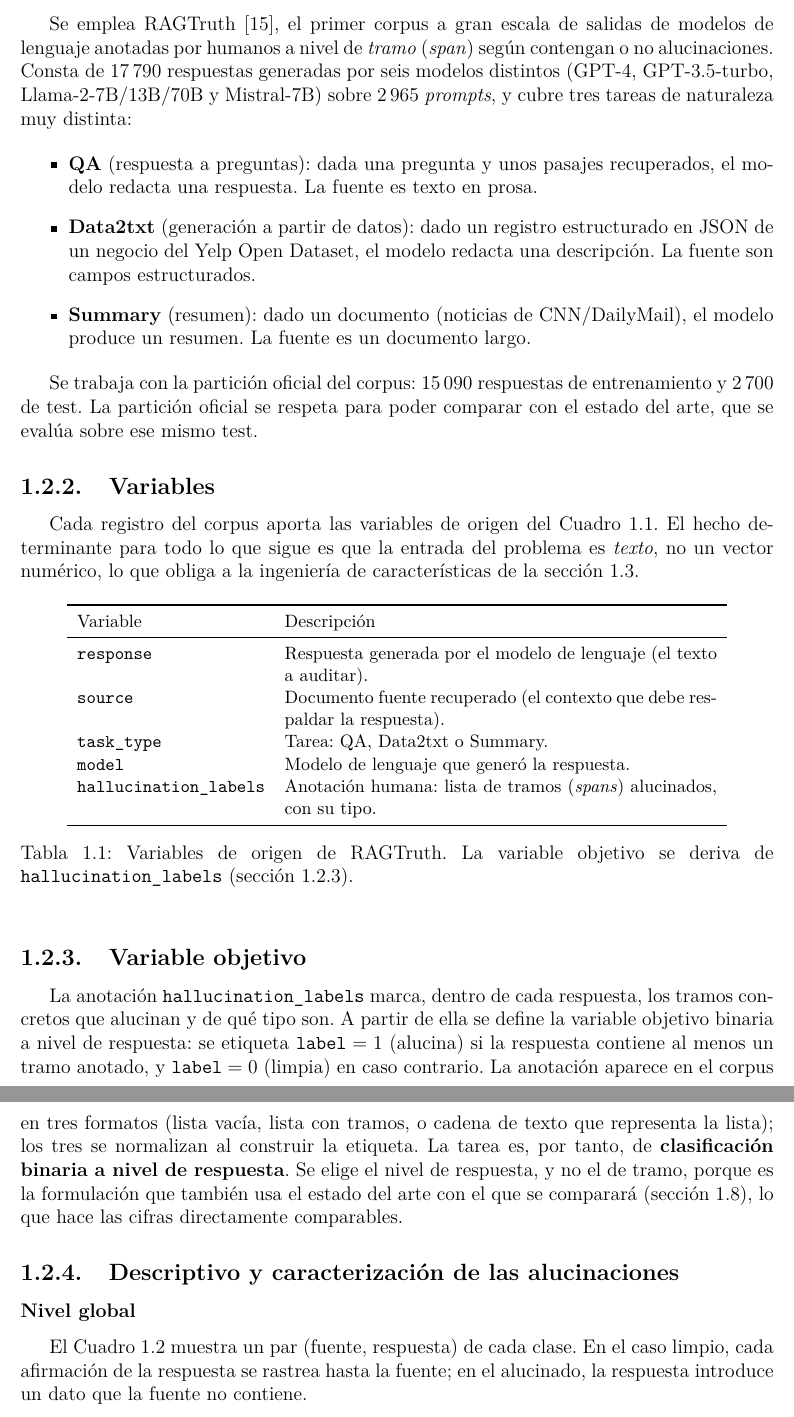
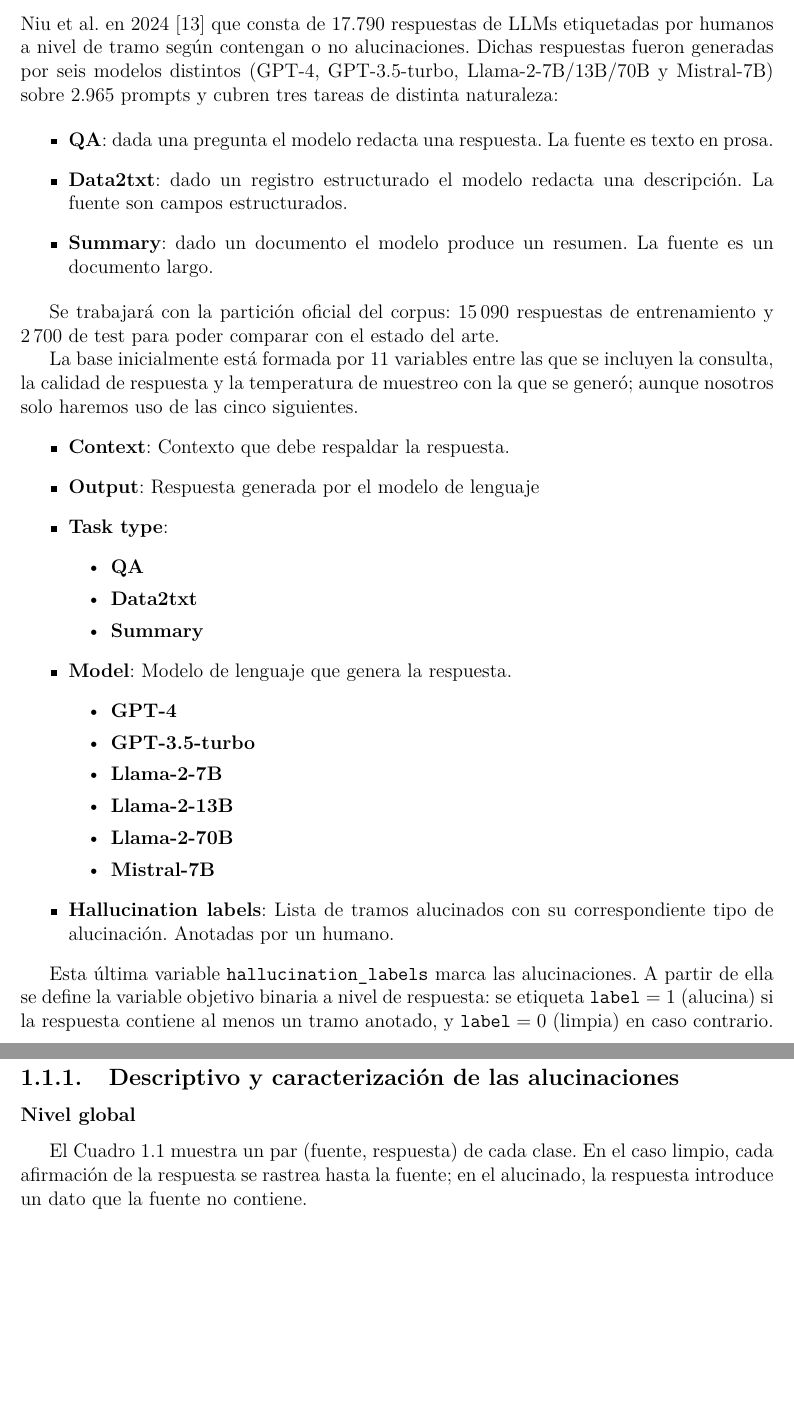
Before and after one commit to RaquelGarciah/ragcheck, a LaTeX document (outputs/informe_resultados/resultados.tex): two parts of pages 2 and 3 of 31, joined at a grey line, cut at the place of the change, the shorter picture padded with empty space. Compiled offline with pdfLaTeX.

Commit message:
docs: intro y presentación del dataset reescritas; figura de arquitectura RAG
Ediciones de Raquel (nuevo baseline de estilo):
- Capítulo como caso de estudio; intro compacta que lidera por lo que aporta.
- Dataset en 1ª persona del plural; variables como catálogo (11 vars, 5 en uso).
Encargo % CC ejecutado: esquema TikZ de las dos fases de RAG (fig:rag).
Arreglos: ref colgante sec:target, typos (previamente, alucinaciones, alucinados).

Co-Authored-By: Claude Opus 4.8 <noreply@anthropic.com>

```diff
--- a/outputs/informe_resultados/resultados.tex
+++ b/outputs/informe_resultados/resultados.tex
@@ -83,68 +81,46 @@ bajo una evaluación honesta.
 % ###########################################################################
 \section{Presentación de la base de datos}
 
-\subsection{Composición}
-
-Se emplea RAGTruth \cite{niu2024ragtruth}, el primer corpus a gran escala de salidas de
-modelos de lenguaje anotadas por humanos a nivel de \emph{tramo} (\emph{span}) según
-contengan o no alucinaciones. Consta de $17\,790$ respuestas generadas por seis modelos
-distintos (GPT-4, GPT-3.5-turbo, Llama-2-7B/13B/70B y Mistral-7B) sobre $2\,965$
-\emph{prompts}, y cubre tres tareas de naturaleza muy distinta:
+Primero presentaremos con detalle la base de datos que utilizaremos en la experimentación. Trabajamos con la versión ya procesada de RAGTruth, una base de datos creada por Niu et al.\ en 2024 \cite{niu2024ragtruth} que consta de 17.790 respuestas de LLMs etiquetadas por humanos a nivel de tramo según contengan o no alucinaciones. Dichas respuestas fueron generadas por seis modelos distintos (GPT-4, GPT-3.5-turbo, Llama-2-7B/13B/70B y Mistral-7B) sobre 2.965 prompts y cubren tres tareas de distinta naturaleza:
 
 \begin{itemize}
-  \item \textbf{QA} (respuesta a preguntas): dada una pregunta y unos pasajes recuperados,
-        el modelo redacta una respuesta. La fuente es texto en prosa.
-  \item \textbf{Data2txt} (generación a partir de datos): dado un registro estructurado en
-        JSON de un negocio del Yelp Open Dataset, el modelo redacta una descripción. La
+  \item \textbf{QA}: dada una pregunta el modelo redacta una respuesta. La fuente es texto en prosa.
+  \item \textbf{Data2txt}: dado un registro estructurado el modelo redacta una descripción. La
         fuente son campos estructurados.
-  \item \textbf{Summary} (resumen): dado un documento (noticias de CNN/DailyMail), el
+  \item \textbf{Summary}: dado un documento el
         modelo produce un resumen. La fuente es un documento largo.
 \end{itemize}
 
-Se trabaja con la partición oficial del corpus: $15\,090$ respuestas de entrenamiento y
-$2\,700$ de test. La partición oficial se respeta para poder comparar con el estado del
-arte, que se evalúa sobre ese mismo test.
+Se trabajará con la partición oficial del corpus: $15\,090$ respuestas de entrenamiento y
+$2\,700$ de test  para poder comparar con el estado del arte.
 
-\subsection{Variables}
+La base inicialmente está formada por 11 variables entre las que se incluyen la consulta, la calidad de respuesta y la temperatura de muestreo con la que se generó; aunque nosotros solo haremos uso de las cinco siguientes.
+\begin{itemize}
+  \item \textbf{Context}: Contexto que debe respaldar la respuesta.
+  \item \textbf{Output}: Respuesta generada por el modelo de lenguaje
+  \item \textbf{Task type}:
+  \begin{itemize}
+    \item \textbf{QA}
+    \item \textbf{Data2txt}
+    \item \textbf{Summary}
+  \end{itemize}
+  \item \textbf{Model}: Modelo de lenguaje que genera la respuesta.
+  \begin{itemize}
+    \item \textbf{GPT-4}
+    \item \textbf{GPT-3.5-turbo}
+    \item \textbf{Llama-2-7B}
+    \item \textbf{Llama-2-13B}
+    \item \textbf{Llama-2-70B}
+    \item \textbf{Mistral-7B}
+  \end{itemize}
+  \item \textbf{Hallucination labels}: Lista de tramos alucinados con su correspondiente tipo de alucinación. Anotadas por un humano.
+\end{itemize}
 
-Cada registro del corpus aporta las variables de origen del Cuadro~\ref{tab:vars}. El
-hecho determinante para todo lo que sigue es que la entrada del problema es \emph{texto},
-no un vector numérico, lo que obliga a la ingeniería de características de la
-sección~\ref{sec:fe}.
-
-\begin{table}[htbp]
-\centering
-\small
-\begin{tabular}{lp{9.3cm}}
-\toprule
-Variable & Descripción \\
-\midrule
-\tc{response} & Respuesta generada por el modelo de lenguaje (el texto a auditar). \\
-\tc{source} & Documento fuente recuperado (el contexto que debe respaldar la respuesta). \\
-\tc{task\_type} & Tarea: QA, Data2txt o Summary. \\
-\tc{model} & Modelo de lenguaje que generó la respuesta. \\
-\tc{hallucination\_labels} & Anotación humana: lista de tramos (\emph{spans}) alucinados,
-con su tipo. \\
-\bottomrule
-\end{tabular}
-\caption{Variables de origen de RAGTruth. La variable objetivo se deriva de
-\tc{hallucination\_labels} (sección~\ref{sec:target}).}
-\label{tab:vars}
-\end{table}
-
-\subsection{Variable objetivo}
+Esta última variable \tc{hallucination\_labels} marca las alucinaciones.
 \label{sec:target}
-
-La anotación \tc{hallucination\_labels} marca, dentro de cada respuesta, los tramos
-concretos que alucinan y de qué tipo son. A partir de ella se define la variable objetivo
+A partir de ella se define la variable objetivo
 binaria a nivel de respuesta: se etiqueta \tc{label}${}=1$ (alucina) si la respuesta
-contiene al menos un tramo anotado, y \tc{label}${}=0$ (limpia) en caso contrario. La
-anotación aparece en el corpus en tres formatos (lista vacía, lista con tramos, o cadena
-de texto que representa la lista); los tres se normalizan al construir la etiqueta. La
-tarea es, por tanto, de \textbf{clasificación binaria a nivel de respuesta}. Se elige el
-nivel de respuesta, y no el de tramo, porque es la formulación que también usa el estado
-del arte con el que se comparará (sección~\ref{sec:sota}), lo que hace las cifras
-directamente comparables.
+contiene al menos un tramo anotado, y \tc{label}${}=0$ (limpia) en caso contrario.
 
 \subsection{Descriptivo y caracterización de las alucinaciones}
 
```
Also changed, not shown: outputs/informe_resultados/resultados.tex (79 more changed lines).
